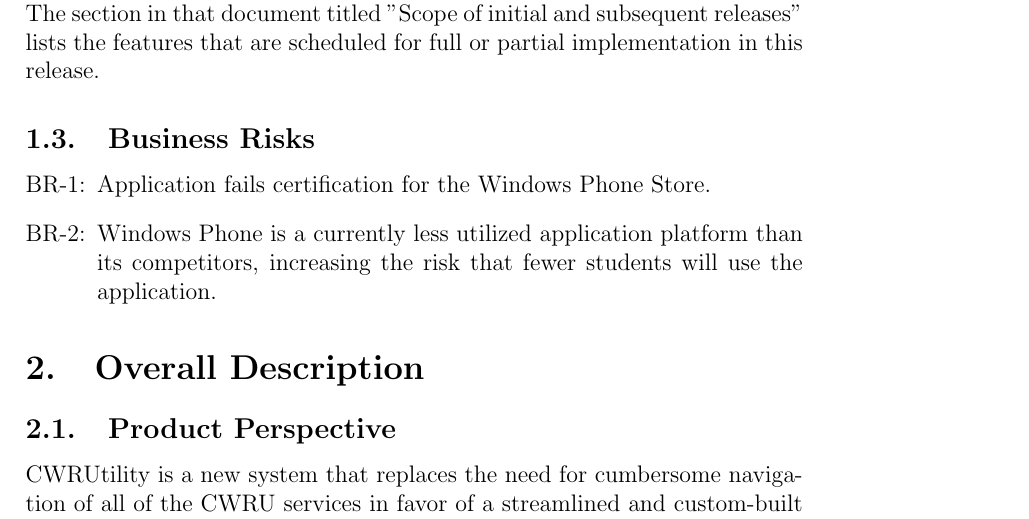
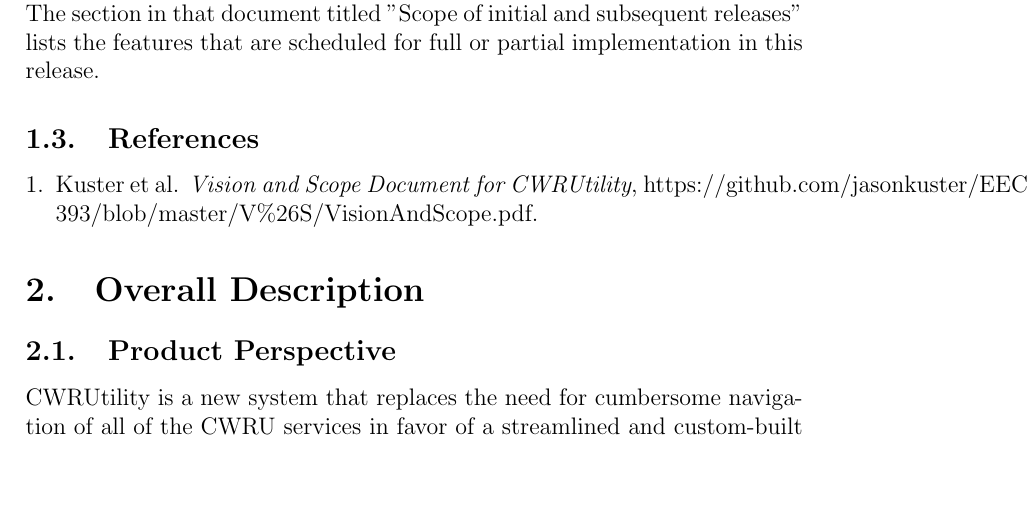
Before and after one commit to jasonkuster/EECS-393, a LaTeX document (SRS/Software Requirement Specification.tex): part of page 3 of 5, cut so that both start at the same text, the shorter picture padded with empty space. Compiled offline with pdfLaTeX.

Commit message:
Added References Section

```diff
--- a/SRS/Software Requirement Specification.tex
+++ b/SRS/Software Requirement Specification.tex
@@ -47,10 +47,9 @@
 \subsection{Project Scope and Product Features}
 CWRUtility will allow CWRU students, faculty, and staff to easily access CWRU services and information in an easy-to-use way. A detailed project description is available in the \emph{CWRUTility Vision and Scope Document}[1]. The section in that document titled "Scope of initial and subsequent releases" lists the features that are scheduled for full or partial implementation in this release.
 
-\subsection{Business Risks}
-\begin{enumerate}[BR-1:]
-\item Application fails certification for the Windows Phone Store.
-\item Windows Phone is a currently less utilized application platform than its competitors, increasing the risk that fewer students will use the application.
+\subsection{References}
+\begin{enumerate}[1.]
+\item Kuster et al. \emph{Vision and Scope Document for CWRUtility}, https://github.com/jasonkuster/EECS-393/blob/master/V\%26S/VisionAndScope.pdf.
 \end{enumerate}
 
 \section{Overall Description}
```
Also changed, not shown: SRS/Software Requirement Specification.pdf.
